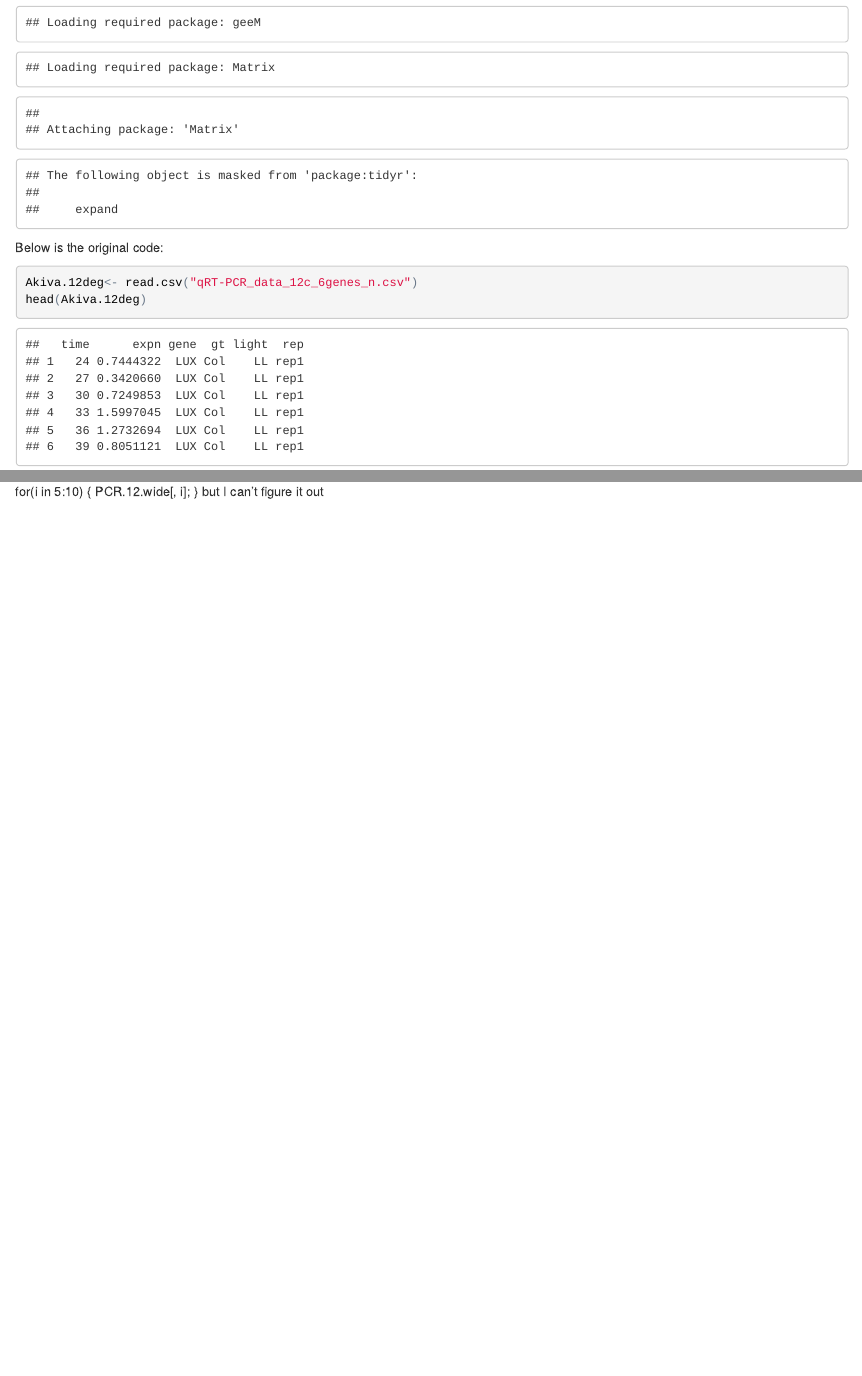
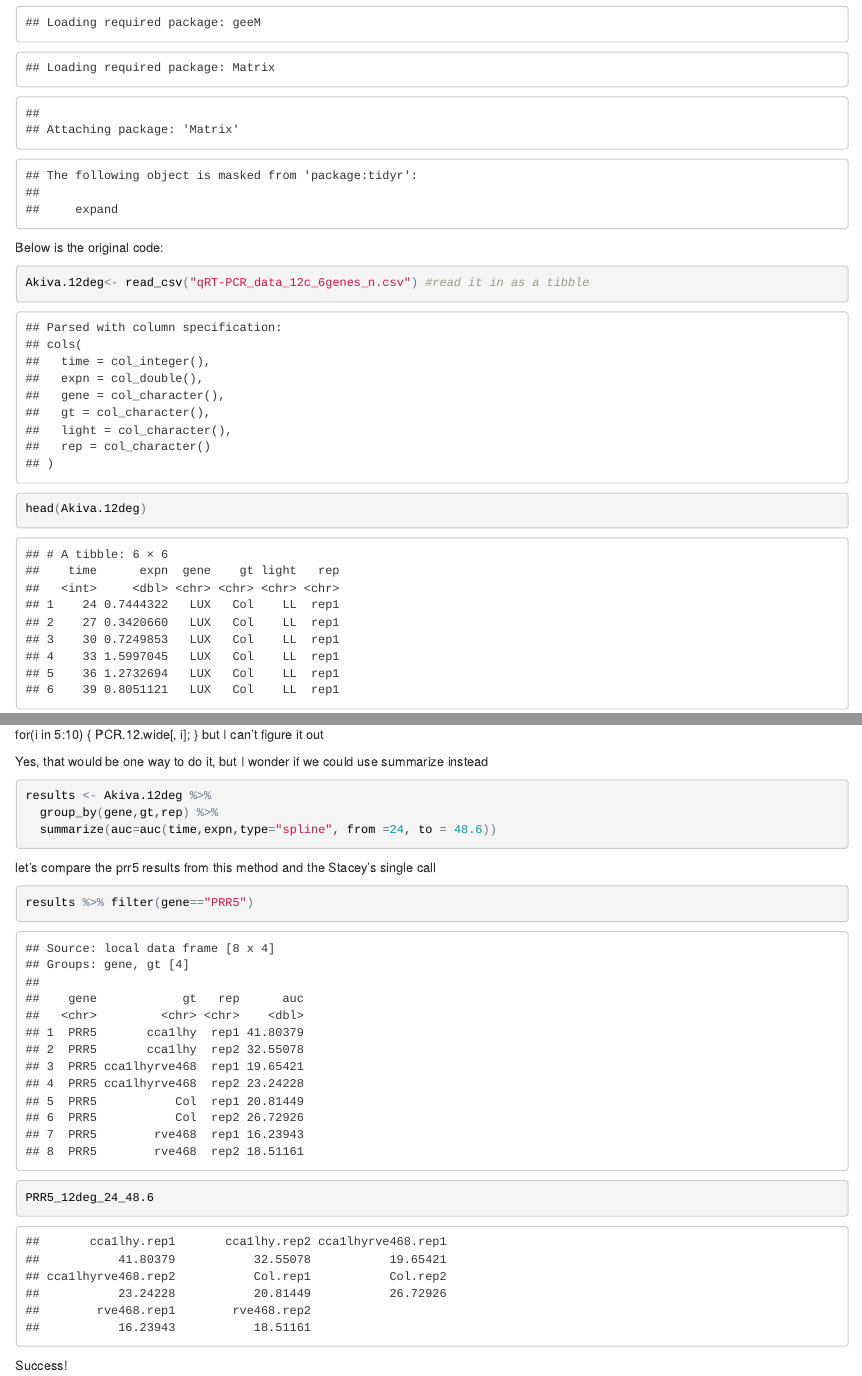
Before and after one commit to slharmer/assistance, an R Markdown document (area_under_curve_calc_2017-07-20.Rmd): the page in a window 1100 px wide, from 580 px down, and a second part further down, joined at a grey line. The pictures show the output file area_under_curve_calc_2017-07-20.html that the author committed with the source, opened offline.

Commit message:
update auc for multiple genes

````diff
--- a/area_under_curve_calc_2017-07-20.Rmd
+++ b/area_under_curve_calc_2017-07-20.Rmd
@@ -21,7 +21,7 @@ library(MESS)
 Below is the original code:
 
 ```{r}
-Akiva.12deg<- read.csv("qRT-PCR_data_12c_6genes_n.csv")
+Akiva.12deg<- read_csv("qRT-PCR_data_12c_6genes_n.csv") #read it in as a tibble
 head(Akiva.12deg)
 tail(Akiva.12deg)
 
@@ -75,3 +75,22 @@ I suspect I need to incoroprate something like the below
       PCR.12.wide[, i];
     }
 but I can't figure it out
+
+Yes, that would be one way to do it, but I wonder if we could use summarize instead
+
+```{r}
+results <- Akiva.12deg %>%
+  group_by(gene,gt,rep) %>%
+  summarize(auc=auc(time,expn,type="spline", from =24, to = 48.6))
+```
+
+let's compare the prr5 results from this method and the Stacey's single call
+```{r}
+results %>% filter(gene=="PRR5")
+```
+
+```{r}
+PRR5_12deg_24_48.6
+```
+
+Success!
````
Also changed, not shown: area_under_curve_calc_2017-07-20.html, area_under_curve_calc_2017-07-20.md.
